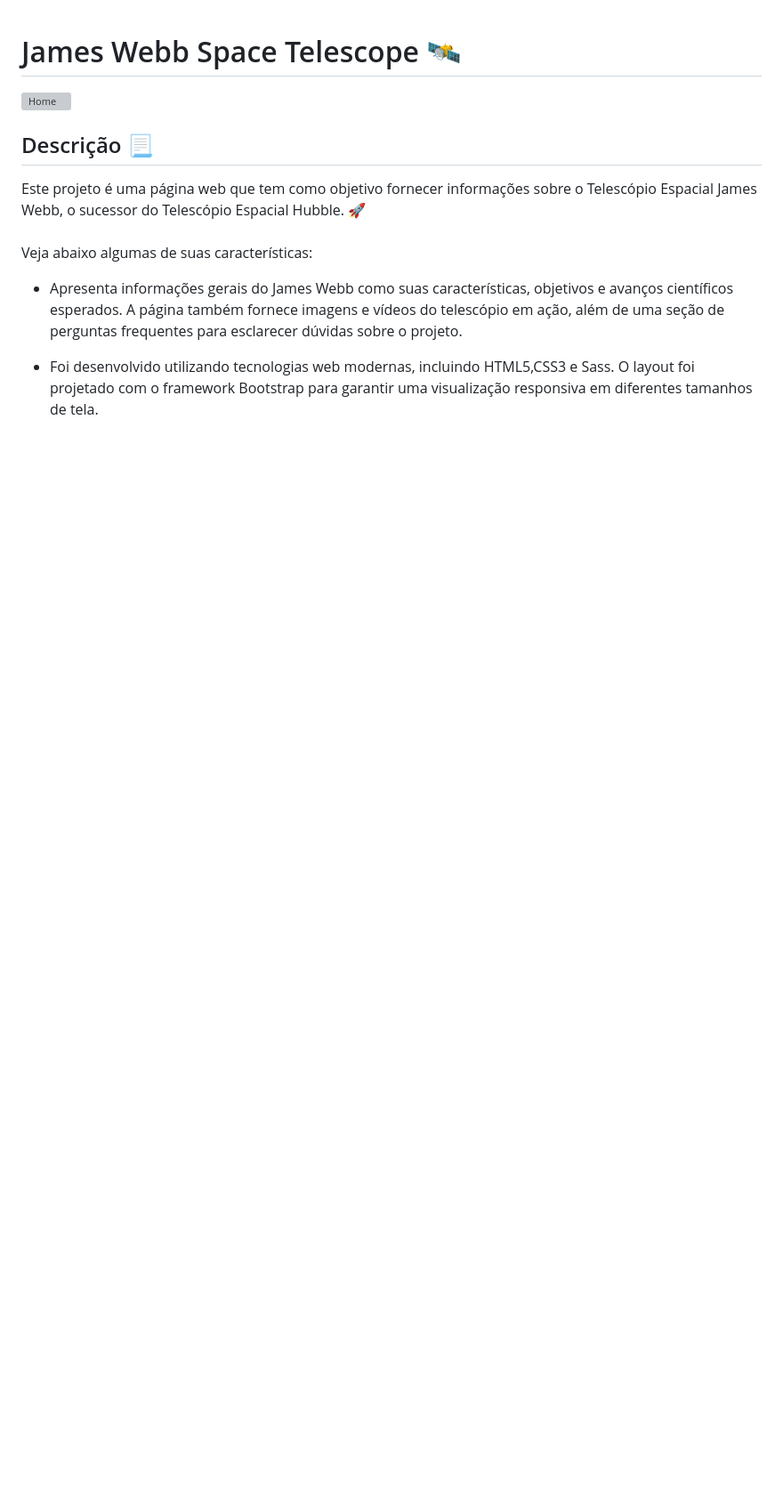
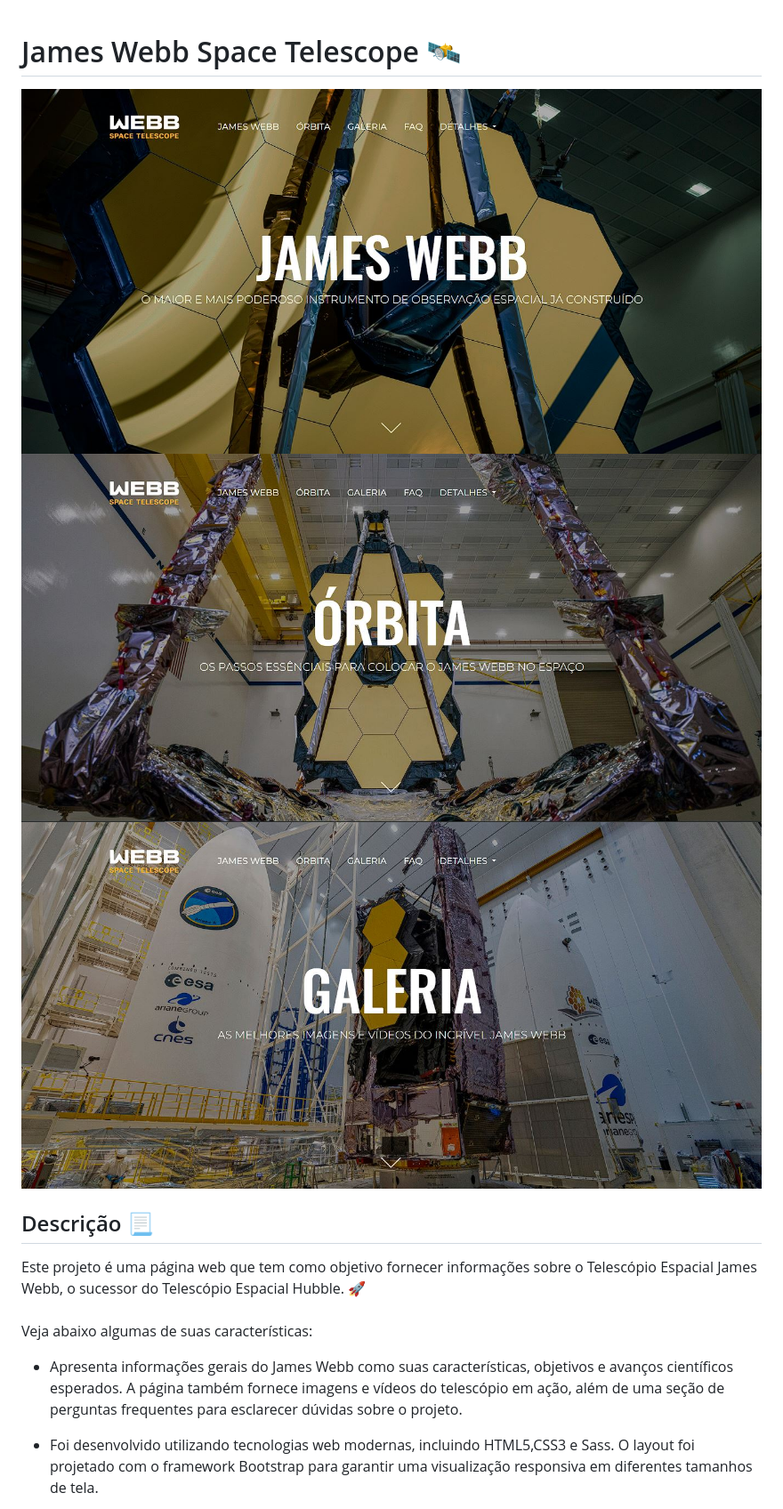
Before and after one commit to gui-bus/jamesWebb, a Markdown page: README.md, the part around one of its changes. Shown at 89% size. GitHub-like rendering; blank space fills up the shorter version; grey boxes are pictures that could not be loaded.

```diff
--- a/README.md
+++ b/README.md
@@ -1,6 +1,8 @@
 # James Webb Space Telescope :artificial_satellite:
 
-![Home](Home.PNG "Imagem da página inicial")
+![Home](Home.JPG "Imagem da página inicial")
+![Órbita](Orbita.JPG "Imagem da página Órbita")
+![Galeria](Galeria.JPG "Imagem da página Galeria")
 
 
 ## Descrição :page_with_curl:
```
Also changed, not shown: other parts of README.md (+12 -7 lines).
